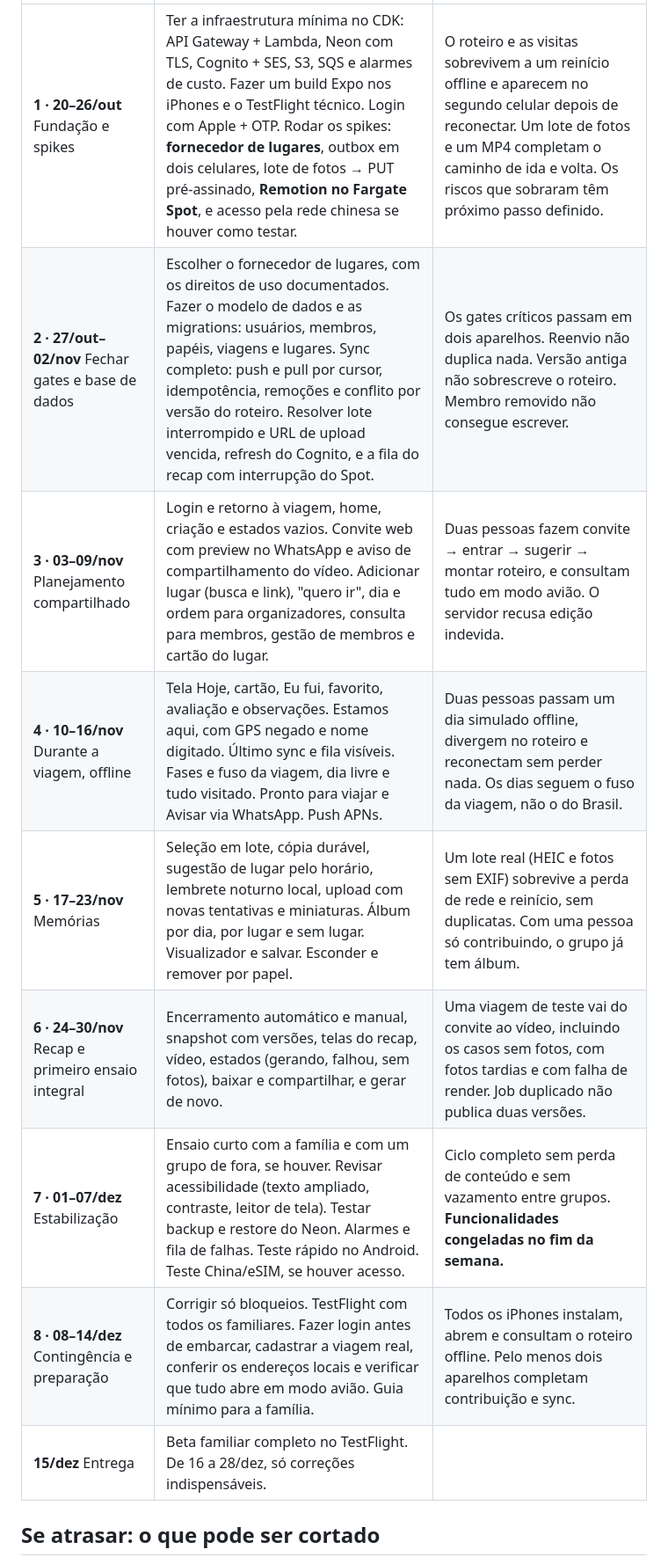
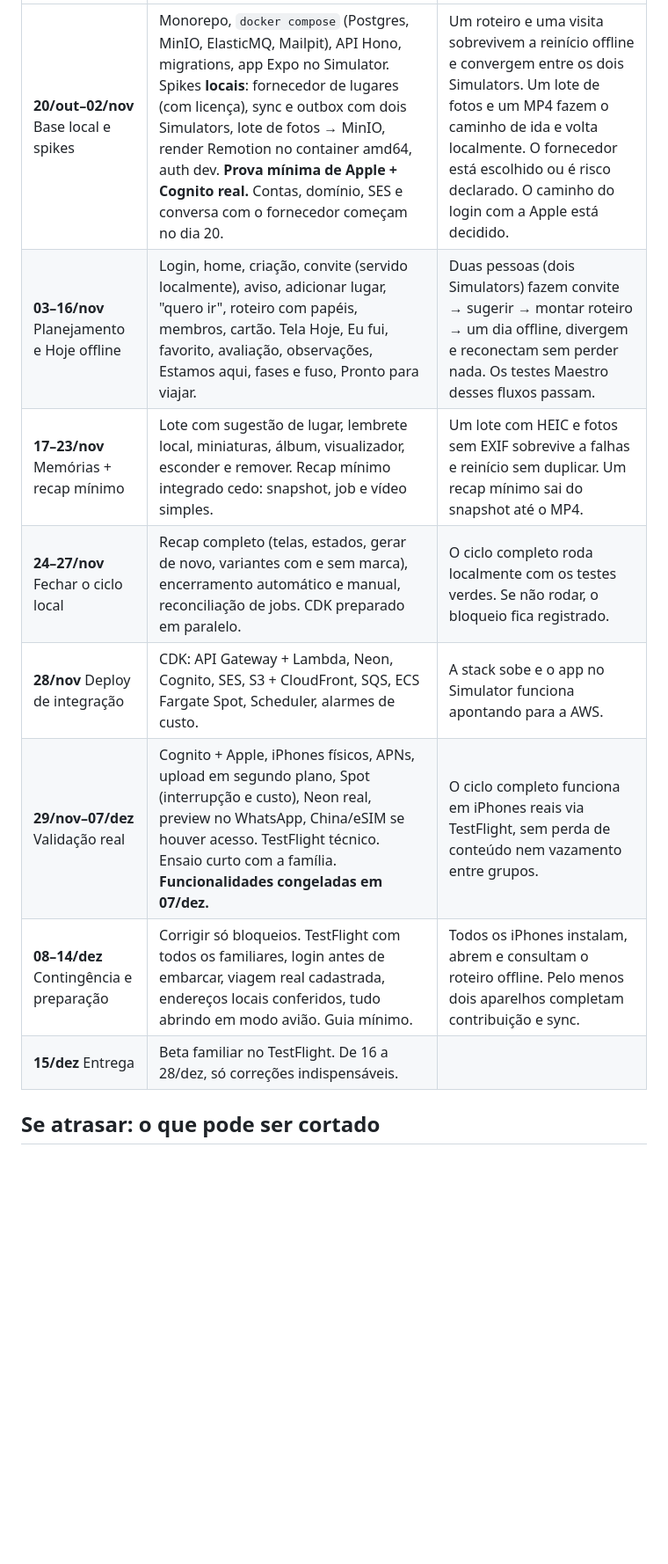
Before and after one commit to GuilhermeFaglioni/trippy, a Markdown page: docs/plano-beta.md, the part around one of its changes. Shown at 88% size. GitHub-like rendering; blank space fills up the shorter version.

Commit message:
docs: desenvolvimento local primeiro e plano reordenado (deploy de integração até 28/nov)

```diff
--- a/docs/plano-beta.md
+++ b/docs/plano-beta.md
@@ -18,13 +19,12 @@
 |---|---|---|
-| **1 · 20–26/out** Fundação e spikes | Ter a infraestrutura mínima no CDK: API Gateway + Lambda, Neon com TLS, Cognito + SES, S3, SQS e alarmes de custo. Fazer um build Expo nos iPhones e o TestFlight técnico. Login com Apple + OTP. Rodar os spikes: **fornecedor de lugares**, outbox em dois celulares, lote de fotos → PUT pré-assinado, **Remotion no Fargate Spot**, e acesso pela rede chinesa se houver como testar. | O roteiro e as visitas sobrevivem a um reinício offline e aparecem no segundo celular depois de reconectar. Um lote de fotos e um MP4 completam o caminho de ida e volta. Os riscos que sobraram têm próximo passo definido. |
-| **2 · 27/out–02/nov** Fechar gates e base de dados | Escolher o fornecedor de lugares, com os direitos de uso documentados. Fazer o modelo de dados e as migrations: usuários, membros, papéis, viagens e lugares. Sync completo: push e pull por cursor, idempotência, remoções e conflito por versão do roteiro. Resolver lote interrompido e URL de upload vencida, refresh do Cognito, e a fila do recap com interrupção do Spot. | Os gates críticos passam em dois aparelhos. Reenvio não duplica nada. Versão antiga não sobrescreve o roteiro. Membro removido não consegue escrever. |
-| **3 · 03–09/nov** Planejamento compartilhado | Login e retorno à viagem, home, criação e estados vazios. Convite web com preview no WhatsApp e aviso de compartilhamento do vídeo. Adicionar lugar (busca e link), "quero ir", dia e ordem para organizadores, consulta para membros, gestão de membros e cartão do lugar. | Duas pessoas fazem convite → entrar → sugerir → montar roteiro, e consultam tudo em modo avião. O servidor recusa edição indevida. |
-| **4 · 10–16/nov** Durante a viagem, offline | Tela Hoje, cartão, Eu fui, favorito, avaliação e observações. Estamos aqui, com GPS negado e nome digitado. Último sync e fila visíveis. Fases e fuso da viagem, dia livre e tudo visitado. Pronto para viajar e Avisar via WhatsApp. Push APNs. | Duas pessoas passam um dia simulado offline, divergem no roteiro e reconectam sem perder nada. Os dias seguem o fuso da viagem, não o do Brasil. |
-| **5 · 17–23/nov** Memórias | Seleção em lote, cópia durável, sugestão de lugar pelo horário, lembrete noturno local, upload com novas tentativas e miniaturas. Álbum por dia, por lugar e sem lugar. Visualizador e salvar. Esconder e remover por papel. | Um lote real (HEIC e fotos sem EXIF) sobrevive a perda de rede e reinício, sem duplicatas. Com uma pessoa só contribuindo, o grupo já tem álbum. |
-| **6 · 24–30/nov** Recap e primeiro ensaio integral | Encerramento automático e manual, snapshot com versões, telas do recap, vídeo, estados (gerando, falhou, sem fotos), baixar e compartilhar, e gerar de novo. | Uma viagem de teste vai do convite ao vídeo, incluindo os casos sem fotos, com fotos tardias e com falha de render. Job duplicado não publica duas versões. |
-| **7 · 01–07/dez** Estabilização | Ensaio curto com a família e com um grupo de fora, se houver. Revisar acessibilidade (texto ampliado, contraste, leitor de tela). Testar backup e restore do Neon. Alarmes e fila de falhas. Teste rápido no Android. Teste China/eSIM, se houver acesso. | Ciclo completo sem perda de conteúdo e sem vazamento entre grupos. **Funcionalidades congeladas no fim da semana.** |
-| **8 · 08–14/dez** Contingência e preparação | Corrigir só bloqueios. TestFlight com todos os familiares. Fazer login antes de embarcar, cadastrar a viagem real, conferir os endereços locais e verificar que tudo abre em modo avião. Guia mínimo para a família. | Todos os iPhones instalam, abrem e consultam o roteiro offline. Pelo menos dois aparelhos completam contribuição e sync. |
-| **15/dez** Entrega | Beta familiar completo no TestFlight. De 16 a 28/dez, só correções indispensáveis. | |
+| **20/out–02/nov** Base local e spikes | Monorepo, `docker compose` (Postgres, MinIO, ElasticMQ, Mailpit), API Hono, migrations, app Expo no Simulator. Spikes **locais**: fornecedor de lugares (com licença), sync e outbox com dois Simulators, lote de fotos → MinIO, render Remotion no container amd64, auth dev. **Prova mínima de Apple + Cognito real.** Contas, domínio, SES e conversa com o fornecedor começam no dia 20. | Um roteiro e uma visita sobrevivem a reinício offline e convergem entre os dois Simulators. Um lote de fotos e um MP4 fazem o caminho de ida e volta localmente. O fornecedor está escolhido ou é risco declarado. O caminho do login com a Apple está decidido. |
+| **03–16/nov** Planejamento e Hoje offline | Login, home, criação, convite (servido localmente), aviso, adicionar lugar, "quero ir", roteiro com papéis, membros, cartão. Tela Hoje, Eu fui, favorito, avaliação, observações, Estamos aqui, fases e fuso, Pronto para viajar. | Duas pessoas (dois Simulators) fazem convite → sugerir → montar roteiro → um dia offline, divergem e reconectam sem perder nada. Os testes Maestro desses fluxos passam. |
+| **17–23/nov** Memórias + recap mínimo | Lote com sugestão de lugar, lembrete local, miniaturas, álbum, visualizador, esconder e remover. Recap mínimo integrado cedo: snapshot, job e vídeo simples. | Um lote com HEIC e fotos sem EXIF sobrevive a falhas e reinício sem duplicar. Um recap mínimo sai do snapshot até o MP4. |
+| **24–27/nov** Fechar o ciclo local | Recap completo (telas, estados, gerar de novo, variantes com e sem marca), encerramento automático e manual, reconciliação de jobs. CDK preparado em paralelo. | O ciclo completo roda localmente com os testes verdes. Se não rodar, o bloqueio fica registrado. |
+| **28/nov** Deploy de integração | CDK: API Gateway + Lambda, Neon, Cognito, SES, S3 + CloudFront, SQS, ECS Fargate Spot, Scheduler, alarmes de custo. | A stack sobe e o app no Simulator funciona apontando para a AWS. |
+| **29/nov–07/dez** Validação real | Cognito + Apple, iPhones físicos, APNs, upload em segundo plano, Spot (interrupção e custo), Neon real, preview no WhatsApp, China/eSIM se houver acesso. TestFlight técnico. Ensaio curto com a família. **Funcionalidades congeladas em 07/dez.** | O ciclo completo funciona em iPhones reais via TestFlight, sem perda de conteúdo nem vazamento entre grupos. |
+| **08–14/dez** Contingência e preparação | Corrigir só bloqueios. TestFlight com todos os familiares, login antes de embarcar, viagem real cadastrada, endereços locais conferidos, tudo abrindo em modo avião. Guia mínimo. | Todos os iPhones instalam, abrem e consultam o roteiro offline. Pelo menos dois aparelhos completam contribuição e sync. |
+| **15/dez** Entrega | Beta familiar no TestFlight. De 16 a 28/dez, só correções indispensáveis. | |
 
 ## Se atrasar: o que pode ser cortado
 
```
Also changed, not shown: other parts of docs/plano-beta.md (+7 -6 lines), docs/desenvolvimento-local.md (added, +85 -0 lines).
